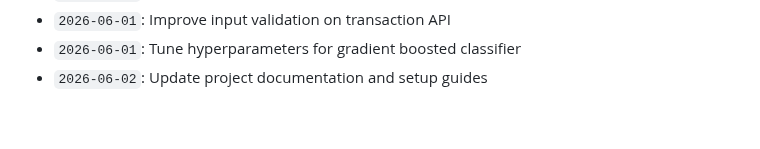
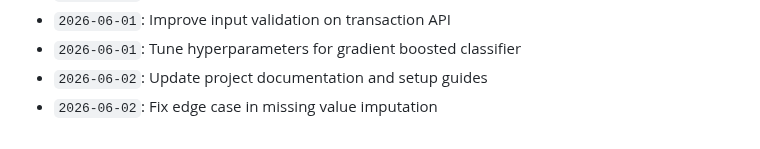
Before and after one commit to anushka-bansal27/Fraud_Detection_Project, a Markdown page: docs/activity_log.md, the part around the change. GitHub-like rendering.

Commit message:
Fix edge case in missing value imputation

```diff
--- a/docs/activity_log.md
+++ b/docs/activity_log.md
@@ -889,3 +889,4 @@ Continuous development, optimization, model tuning, and documentation logs.
 - `2026-06-01`: Improve input validation on transaction API
 - `2026-06-01`: Tune hyperparameters for gradient boosted classifier
 - `2026-06-02`: Update project documentation and setup guides
+- `2026-06-02`: Fix edge case in missing value imputation
```
